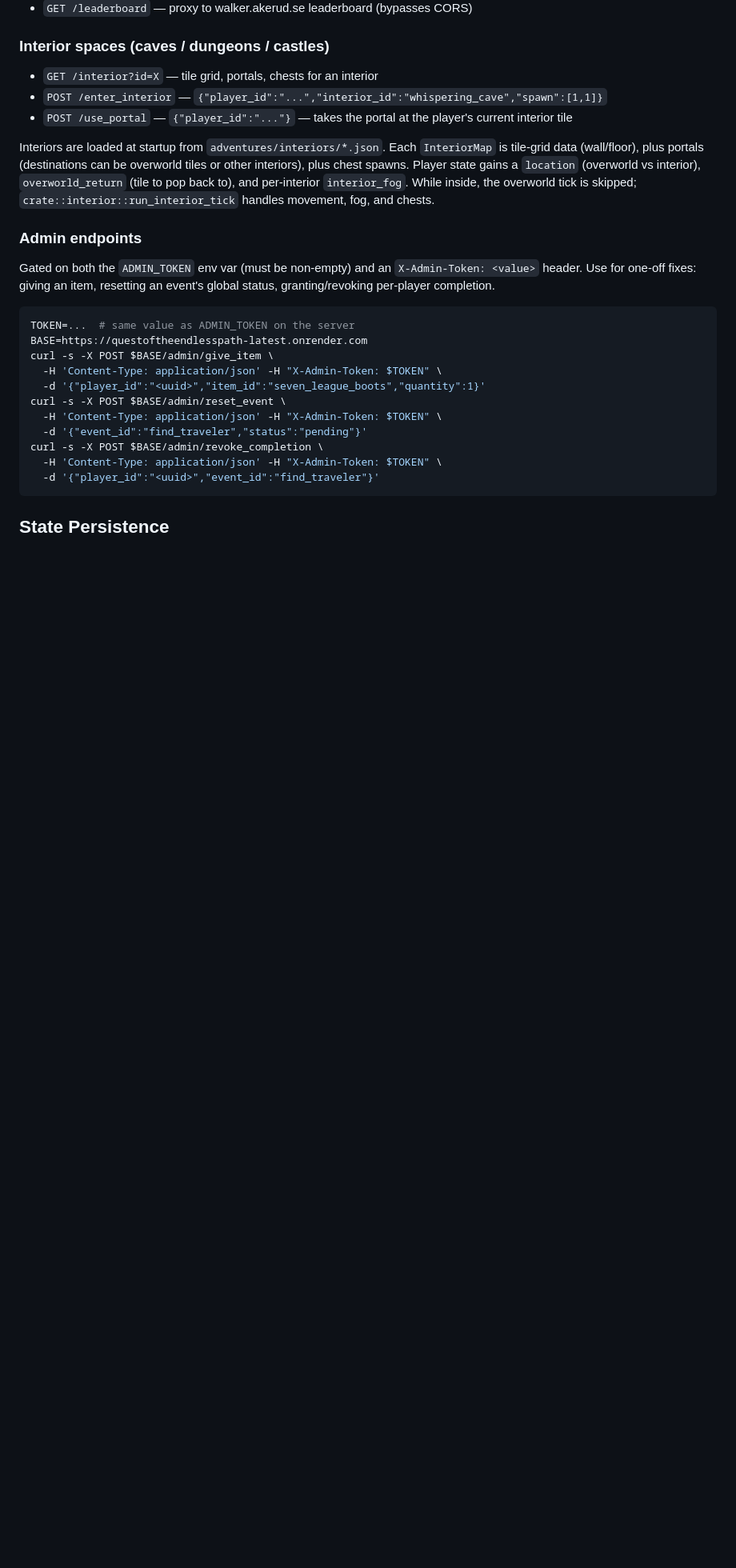
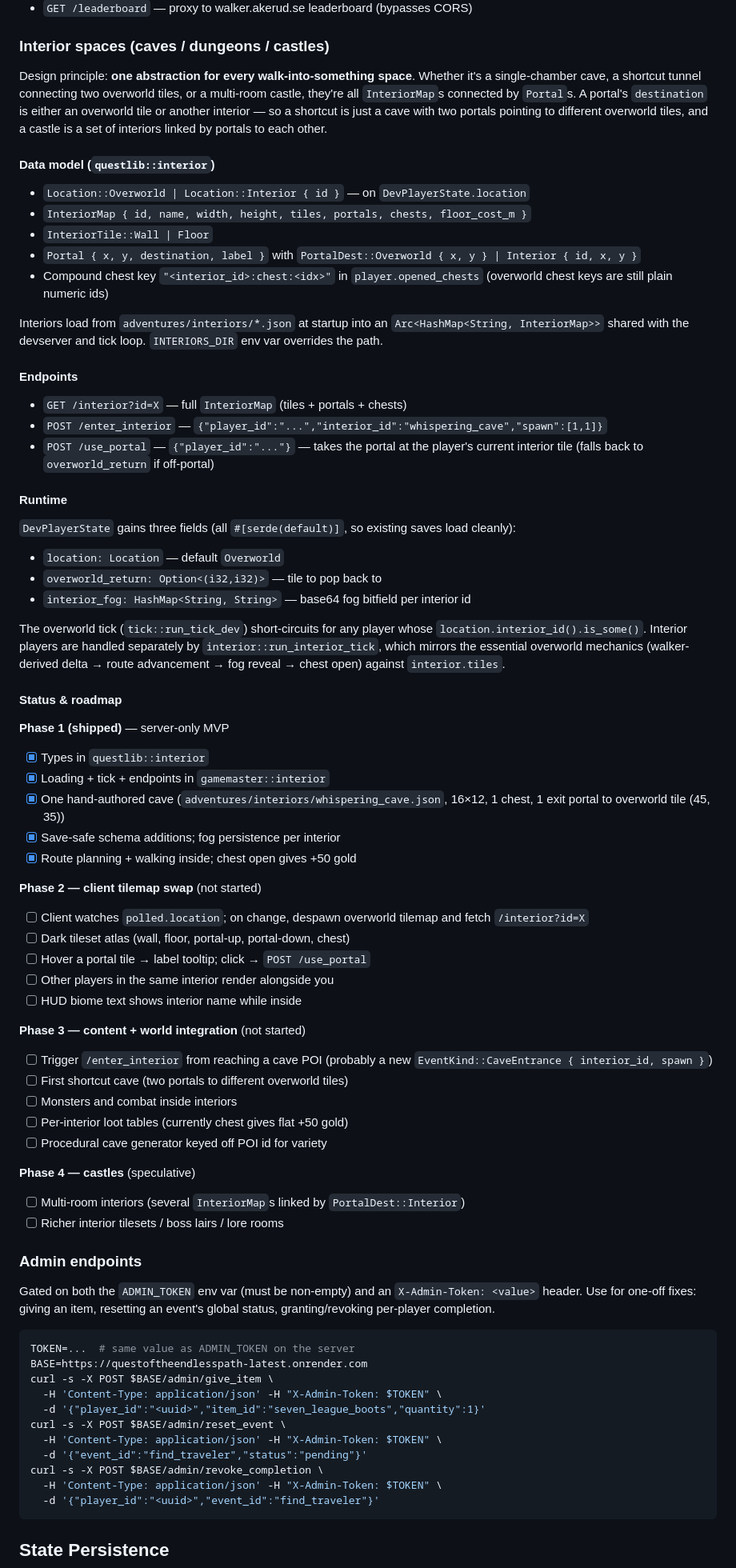
Before and after one commit to dac2k9/questoftheendlesspath, a Markdown page: CLAUDE.md, the part around the change. Shown at 80% size. GitHub-like rendering; blank space fills up the shorter version.

Commit message:
docs: Interior spaces roadmap — Phase 1 shipped, Phases 2-4 queued
Captures the current state and next steps so we can pick this up later
without rediscovering what's wired up. Shipped: types, runtime, one
hand-authored cave, three endpoints, save-safe schema. Queued: client
tilemap swap (Phase 2), POI integration + content (Phase 3), multi-room
castles (Phase 4).

Co-Authored-By: Claude Opus 4.7 (1M context) <noreply@anthropic.com>

```diff
--- a/CLAUDE.md
+++ b/CLAUDE.md
@@ -164,17 +164,76 @@ on Render with a persistent disk mounted at `/data`).
 
 ### Interior spaces (caves / dungeons / castles)
 
-- `GET /interior?id=X` — tile grid, portals, chests for an interior
+Design principle: **one abstraction for every walk-into-something space**.
+Whether it's a single-chamber cave, a shortcut tunnel connecting two
+overworld tiles, or a multi-room castle, they're all `InteriorMap`s
+connected by `Portal`s. A portal's `destination` is either an overworld
+tile or another interior — so a shortcut is just a cave with two
+portals pointing to different overworld tiles, and a castle is a set
+of interiors linked by portals to each other.
+
+#### Data model (`questlib::interior`)
+
+- `Location::Overworld | Location::Interior { id }` — on `DevPlayerState.location`
+- `InteriorMap { id, name, width, height, tiles, portals, chests, floor_cost_m }`
+- `InteriorTile::Wall | Floor`
+- `Portal { x, y, destination, label }` with `PortalDest::Overworld { x, y } | Interior { id, x, y }`
+- Compound chest key `"<interior_id>:chest:<idx>"` in `player.opened_chests`
+  (overworld chest keys are still plain numeric ids)
+
+Interiors load from `adventures/interiors/*.json` at startup into an
+`Arc<HashMap<String, InteriorMap>>` shared with the devserver and tick
+loop. `INTERIORS_DIR` env var overrides the path.
+
+#### Endpoints
+
+- `GET /interior?id=X` — full `InteriorMap` (tiles + portals + chests)
 - `POST /enter_interior` — `{"player_id":"...","interior_id":"whispering_cave","spawn":[1,1]}`
-- `POST /use_portal` — `{"player_id":"..."}` — takes the portal at the player's current interior tile
+- `POST /use_portal` — `{"player_id":"..."}` — takes the portal at the
+  player's current interior tile (falls back to `overworld_return` if off-portal)
 
-Interiors are loaded at startup from `adventures/interiors/*.json`. Each
-`InteriorMap` is tile-grid data (wall/floor), plus portals (destinations
-can be overworld tiles or other interiors), plus chest spawns. Player
-state gains a `location` (overworld vs interior), `overworld_return`
-(tile to pop back to), and per-interior `interior_fog`. While inside,
-the overworld tick is skipped; `crate::interior::run_interior_tick`
-handles movement, fog, and chests.
+#### Runtime
+
+`DevPlayerState` gains three fields (all `#[serde(default)]`, so existing
+saves load cleanly):
+- `location: Location` — default `Overworld`
+- `overworld_return: Option<(i32,i32)>` — tile to pop back to
+- `interior_fog: HashMap<String, String>` — base64 fog bitfield per interior id
+
+The overworld tick (`tick::run_tick_dev`) short-circuits for any player
+whose `location.interior_id().is_some()`. Interior players are handled
+separately by `interior::run_interior_tick`, which mirrors the essential
+overworld mechanics (walker-derived delta → route advancement → fog
+reveal → chest open) against `interior.tiles`.
+
+#### Status & roadmap
+
+**Phase 1 (shipped)** — server-only MVP
+- [x] Types in `questlib::interior`
+- [x] Loading + tick + endpoints in `gamemaster::interior`
+- [x] One hand-authored cave (`adventures/interiors/whispering_cave.json`,
+      16×12, 1 chest, 1 exit portal to overworld tile (45, 35))
+- [x] Save-safe schema additions; fog persistence per interior
+- [x] Route planning + walking inside; chest open gives +50 gold
+
+**Phase 2 — client tilemap swap** (not started)
+- [ ] Client watches `polled.location`; on change, despawn overworld tilemap and fetch `/interior?id=X`
+- [ ] Dark tileset atlas (wall, floor, portal-up, portal-down, chest)
+- [ ] Hover a portal tile → label tooltip; click → `POST /use_portal`
+- [ ] Other players in the same interior render alongside you
+- [ ] HUD biome text shows interior name while inside
+
+**Phase 3 — content + world integration** (not started)
+- [ ] Trigger `/enter_interior` from reaching a cave POI (probably a
+      new `EventKind::CaveEntrance { interior_id, spawn }`)
+- [ ] First shortcut cave (two portals to different overworld tiles)
+- [ ] Monsters and combat inside interiors
+- [ ] Per-interior loot tables (currently chest gives flat +50 gold)
+- [ ] Procedural cave generator keyed off POI id for variety
+
+**Phase 4 — castles** (speculative)
+- [ ] Multi-room interiors (several `InteriorMap`s linked by `PortalDest::Interior`)
+- [ ] Richer interior tilesets / boss lairs / lore rooms
 
 ### Admin endpoints
 
```
